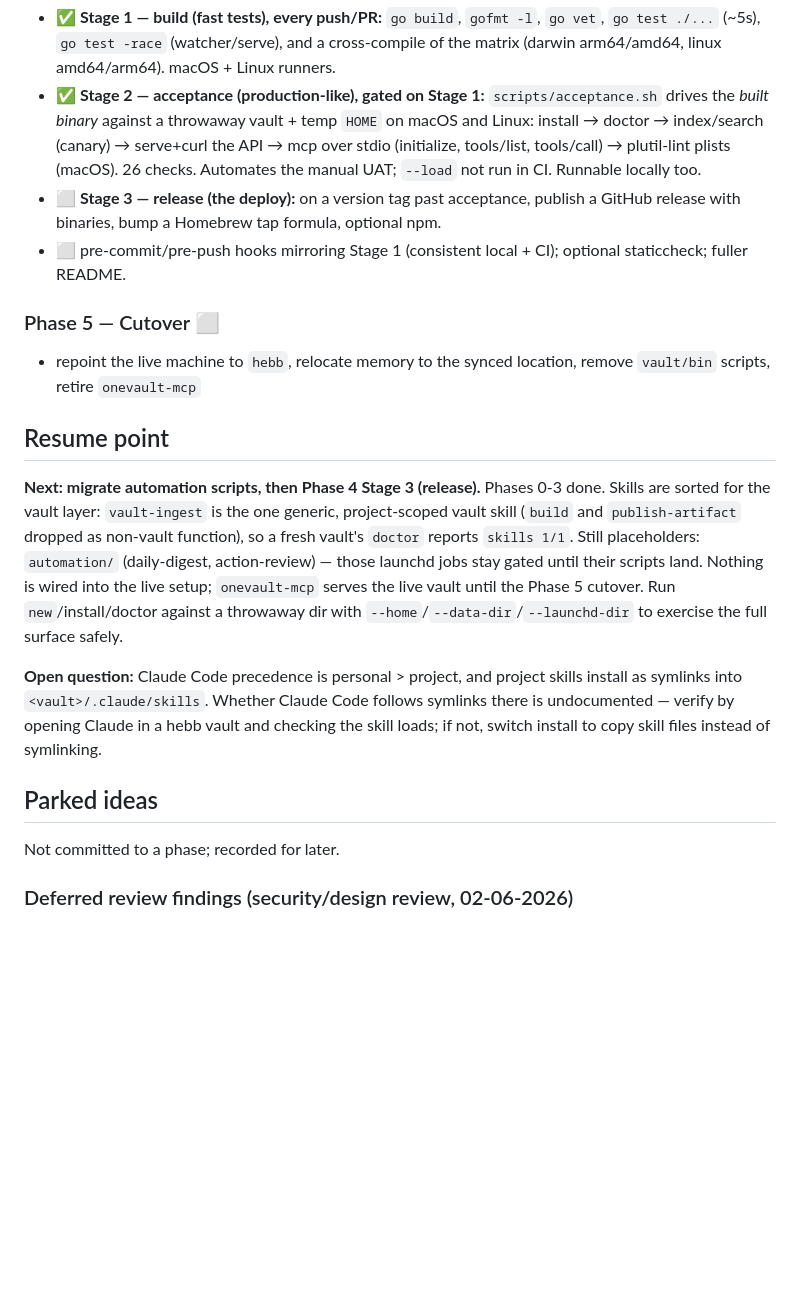
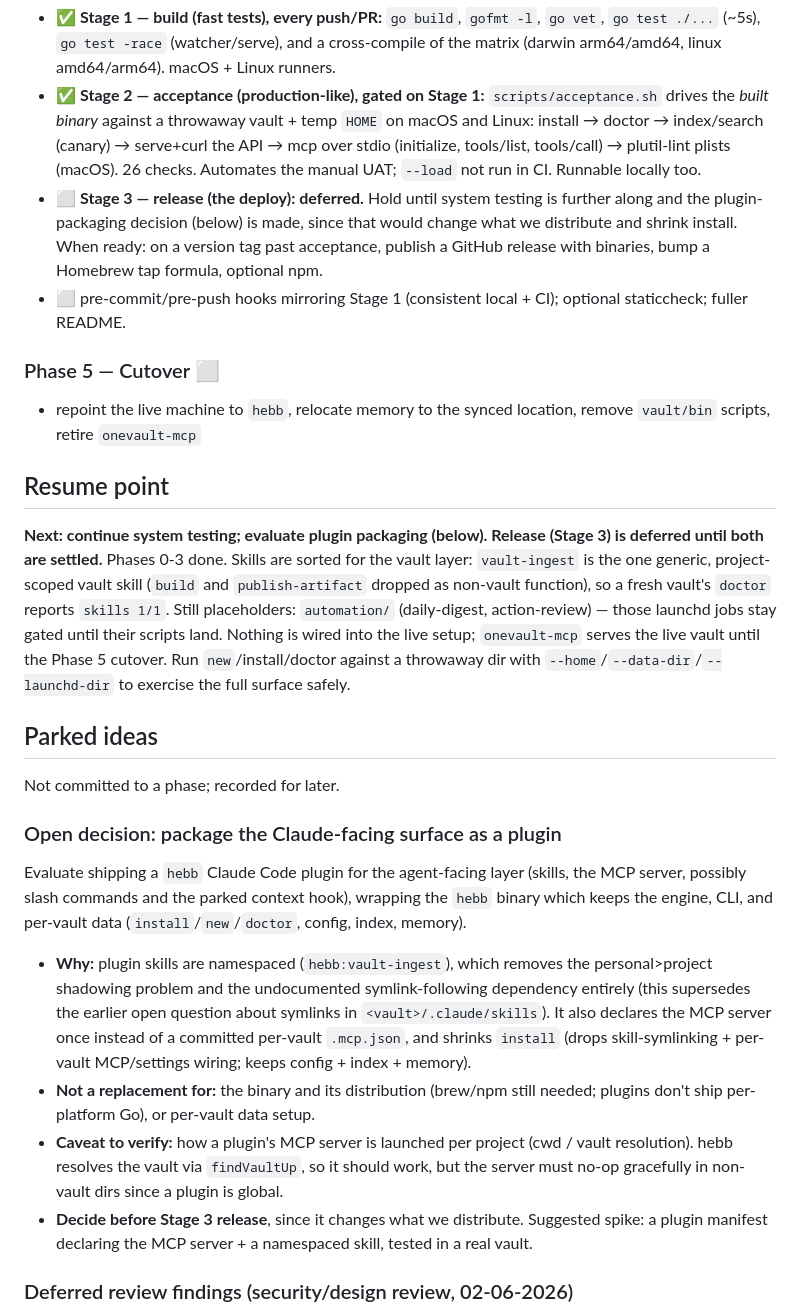
Before and after one commit to cizer/hebb, a Markdown page: PLAN.md, the part around the change. GitHub-like rendering; blank space fills up the shorter version.

Commit message:
docs: defer Stage 3 release; record plugin-packaging decision
Hold the release (Phase 4 Stage 3) until system testing is further along
and the plugin-packaging question is settled, since packaging the
Claude-facing surface (skills + MCP) as a Claude Code plugin would change
distribution and shrink install. Record it as an open decision: plugin
skill namespacing removes the personal>project shadowing problem and the
symlink-following dependency (supersedes that open question), wraps the
binary rather than replacing it, and should be spiked before release.

Co-Authored-By: Claude Opus 4.8 (1M context) <noreply@anthropic.com>

```diff
--- a/PLAN.md
+++ b/PLAN.md
@@ -49,8 +49,7 @@ workflow in `.github/workflows/ci.yml`.
   Linux: install → doctor → index/search (canary) → serve+curl the API → mcp over
   stdio (initialize, tools/list, tools/call) → plutil-lint plists (macOS). 26 checks.
   Automates the manual UAT; `--load` not run in CI. Runnable locally too.
-- ⬜ **Stage 3 — release (the deploy):** on a version tag past acceptance, publish a
-  GitHub release with binaries, bump a Homebrew tap formula, optional npm.
+- ⬜ **Stage 3 — release (the deploy): deferred.** Hold until system testing is further along and the plugin-packaging decision (below) is made, since that would change what we distribute and shrink install. When ready: on a version tag past acceptance, publish a GitHub release with binaries, bump a Homebrew tap formula, optional npm.
 - ⬜ pre-commit/pre-push hooks mirroring Stage 1 (consistent local + CI); optional staticcheck; fuller README.
 
 ### Phase 5 — Cutover ⬜
@@ -58,13 +57,18 @@ workflow in `.github/workflows/ci.yml`.
 
 ## Resume point
 
-**Next: migrate automation scripts, then Phase 4 Stage 3 (release).** Phases 0-3 done. Skills are sorted for the vault layer: `vault-ingest` is the one generic, project-scoped vault skill (`build` and `publish-artifact` dropped as non-vault function), so a fresh vault's `doctor` reports `skills 1/1`. Still placeholders: `automation/` (daily-digest, action-review) — those launchd jobs stay gated until their scripts land. Nothing is wired into the live setup; `onevault-mcp` serves the live vault until the Phase 5 cutover. Run `new`/install/doctor against a throwaway dir with `--home`/`--data-dir`/`--launchd-dir` to exercise the full surface safely.
-
-**Open question:** Claude Code precedence is personal > project, and project skills install as symlinks into `<vault>/.claude/skills`. Whether Claude Code follows symlinks there is undocumented — verify by opening Claude in a hebb vault and checking the skill loads; if not, switch install to copy skill files instead of symlinking.
+**Next: continue system testing; evaluate plugin packaging (below). Release (Stage 3) is deferred until both are settled.** Phases 0-3 done. Skills are sorted for the vault layer: `vault-ingest` is the one generic, project-scoped vault skill (`build` and `publish-artifact` dropped as non-vault function), so a fresh vault's `doctor` reports `skills 1/1`. Still placeholders: `automation/` (daily-digest, action-review) — those launchd jobs stay gated until their scripts land. Nothing is wired into the live setup; `onevault-mcp` serves the live vault until the Phase 5 cutover. Run `new`/install/doctor against a throwaway dir with `--home`/`--data-dir`/`--launchd-dir` to exercise the full surface safely.
 
 ## Parked ideas
 
 Not committed to a phase; recorded for later.
+
+### Open decision: package the Claude-facing surface as a plugin
+Evaluate shipping a `hebb` Claude Code plugin for the agent-facing layer (skills, the MCP server, possibly slash commands and the parked context hook), wrapping the `hebb` binary which keeps the engine, CLI, and per-vault data (`install`/`new`/`doctor`, config, index, memory).
+- **Why:** plugin skills are namespaced (`hebb:vault-ingest`), which removes the personal>project shadowing problem and the undocumented symlink-following dependency entirely (this supersedes the earlier open question about symlinks in `<vault>/.claude/skills`). It also declares the MCP server once instead of a committed per-vault `.mcp.json`, and shrinks `install` (drops skill-symlinking + per-vault MCP/settings wiring; keeps config + index + memory).
+- **Not a replacement for:** the binary and its distribution (brew/npm still needed; plugins don't ship per-platform Go), or per-vault data setup.
+- **Caveat to verify:** how a plugin's MCP server is launched per project (cwd / vault resolution). hebb resolves the vault via `findVaultUp`, so it should work, but the server must no-op gracefully in non-vault dirs since a plugin is global.
+- **Decide before Stage 3 release**, since it changes what we distribute. Suggested spike: a plugin manifest declaring the MCP server + a namespaced skill, tested in a real vault.
 
 ### Deferred review findings (security/design review, 02-06-2026)
 Lower-priority items from the architecture/design/security review. The three high-value fixes (plist XML escaping, web Host-header guard against DNS rebinding, symlink containment in the indexer) are done and on `claude/architecture-design-security-review-B5xbX`. Remaining, in rough priority order:
```
